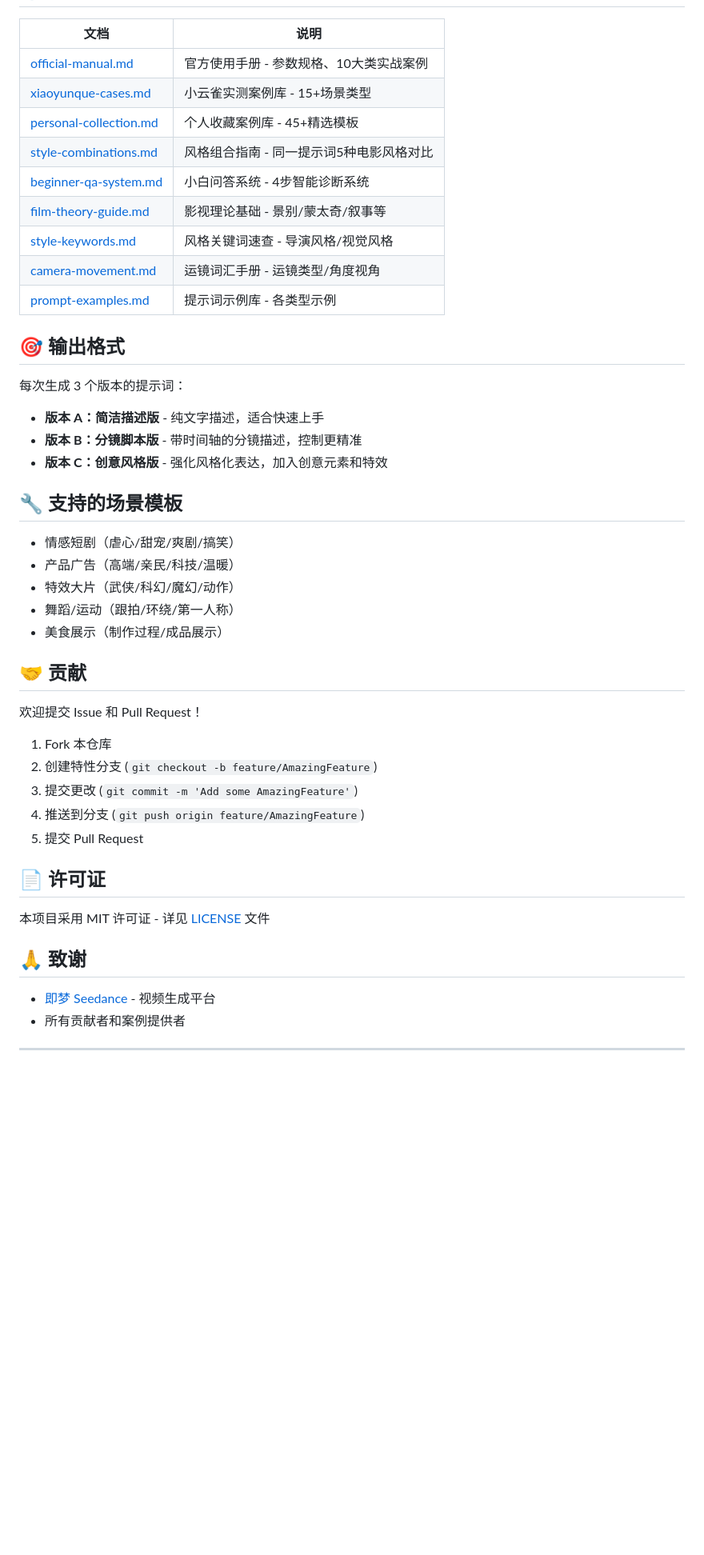
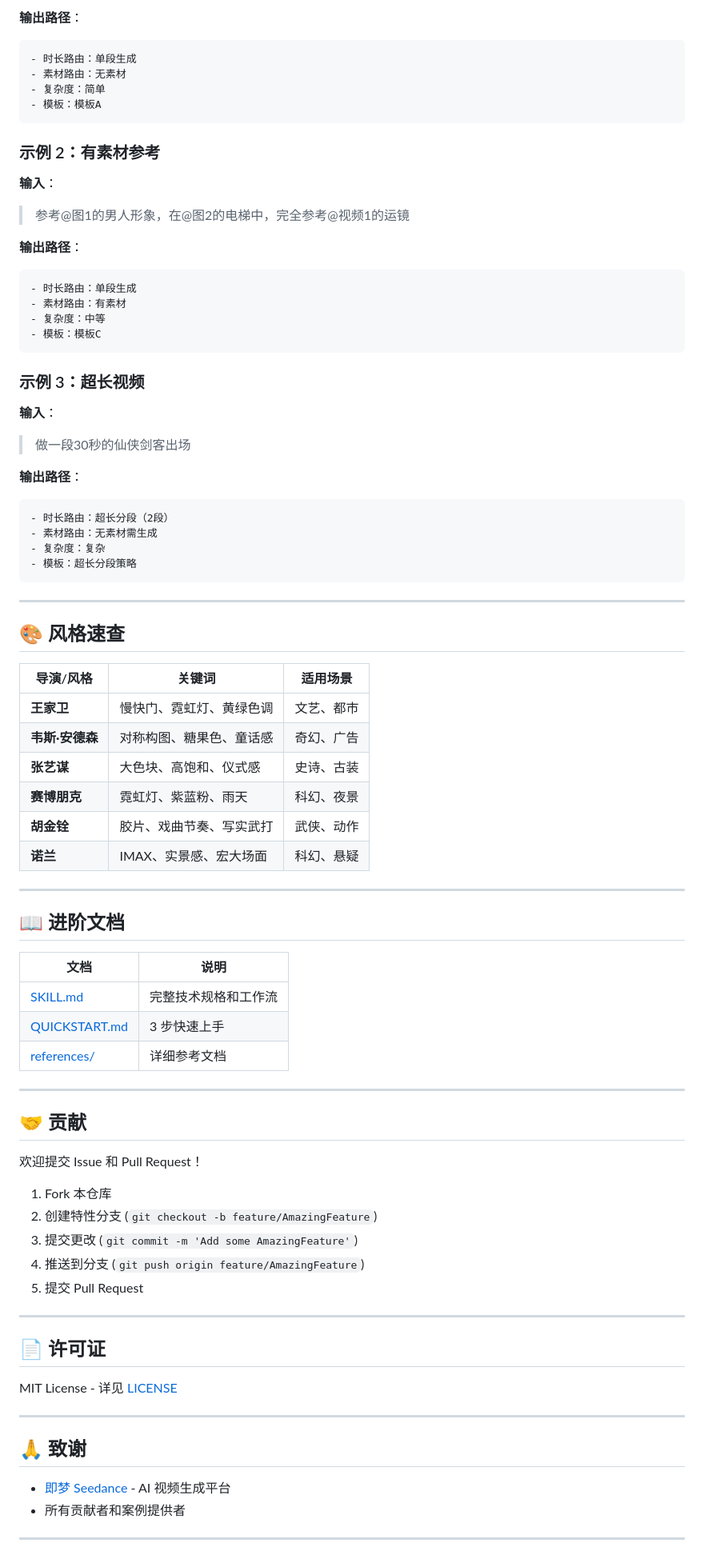
Before and after one commit to lmr1123/seedance-video-prompt, a Markdown page: README.md, the part around one of its changes. Shown at 80% size. GitHub-like rendering; blank space fills up the shorter version.

````diff
--- a/README.md
+++ b/README.md
@@ -85,31 +176,61 @@ seedance-video-prompt/
+**输出路径**：
+```
+- 时长路由：单段生成
+- 素材路由：无素材
+- 复杂度：简单
+- 模板：模板A
+```
+
+### 示例 2：有素材参考
+
+**输入**：
+> 参考@图1的男人形象，在@图2的电梯中，完全参考@视频1的运镜
+
+**输出路径**：
+```
+- 时长路由：单段生成
+- 素材路由：有素材
+- 复杂度：中等
+- 模板：模板C
+```
+
+### 示例 3：超长视频
+
+**输入**：
+> 做一段30秒的仙侠剑客出场
+
+**输出路径**：
+```
+- 时长路由：超长分段（2段）
+- 素材路由：无素材需生成
+- 复杂度：复杂
+- 模板：超长分段策略
+```
+
+---
+
+## 🎨 风格速查
+
+| 导演/风格 | 关键词 | 适用场景 |
+|----------|--------|---------|
+| **王家卫** | 慢快门、霓虹灯、黄绿色调 | 文艺、都市 |
+| **韦斯·安德森** | 对称构图、糖果色、童话感 | 奇幻、广告 |
+| **张艺谋** | 大色块、高饱和、仪式感 | 史诗、古装 |
+| **赛博朋克** | 霓虹灯、紫蓝粉、雨天 | 科幻、夜景 |
+| **胡金铨** | 胶片、戏曲节奏、写实武打 | 武侠、动作 |
+| **诺兰** | IMAX、实景感、宏大场面 | 科幻、悬疑 |
+
+---
+
+## 📖 进阶文档
 
 | 文档 | 说明 |
 |------|------|
-| [official-manual.md](references/official-manual.md) | 官方使用手册 - 参数规格、10大类实战案例 |
-| [xiaoyunque-cases.md](references/xiaoyunque-cases.md) | 小云雀实测案例库 - 15+场景类型 |
-| [personal-collection.md](references/personal-collection.md) | 个人收藏案例库 - 45+精选模板 |
-| [style-combinations.md](references/style-combinations.md) | 风格组合指南 - 同一提示词5种电影风格对比 |
-| [beginner-qa-system.md](references/beginner-qa-system.md) | 小白问答系统 - 4步智能诊断系统 |
-| [film-theory-guide.md](references/film-theory-guide.md) | 影视理论基础 - 景别/蒙太奇/叙事等 |
-| [style-keywords.md](references/style-keywords.md) | 风格关键词速查 - 导演风格/视觉风格 |
-| [camera-movement.md](references/camera-movement.md) | 运镜词汇手册 - 运镜类型/角度视角 |
-| [prompt-examples.md](references/prompt-examples.md) | 提示词示例库 - 各类型示例 |
+| [SKILL.md](SKILL.md) | 完整技术规格和工作流 |
+| [QUICKSTART.md](QUICKSTART.md) | 3 步快速上手 |
+| [references/](references/) | 详细参考文档 |
 
-## 🎯 输出格式
-
-每次生成 3 个版本的提示词：
-
-- **版本 A：简洁描述版** - 纯文字描述，适合快速上手
-- **版本 B：分镜脚本版** - 带时间轴的分镜描述，控制更精准
-- **版本 C：创意风格版** - 强化风格化表达，加入创意元素和特效
-
-## 🔧 支持的场景模板
-
-- 情感短剧（虐心/甜宠/爽剧/搞笑）
-- 产品广告（高端/亲民/科技/温暖）
-- 特效大片（武侠/科幻/魔幻/动作）
-- 舞蹈/运动（跟拍/环绕/第一人称）
-- 美食展示（制作过程/成品展示）
+---
 
 ## 🤝 贡献
 
@@ -121,13 +242,17 @@ seedance-video-prompt/
 4. 推送到分支 (`git push origin feature/AmazingFeature`)
 5. 提交 Pull Request
 
+---
+
 ## 📄 许可证
 
-本项目采用 MIT 许可证 - 详见 [LICENSE](LICENSE) 文件
+MIT License - 详见 [LICENSE](LICENSE)
+
+---
 
 ## 🙏 致谢
 
-- [即梦 Seedance](https://jimeng.jianying.com/) - 视频生成平台
+- [即梦 Seedance](https://jimeng.jianying.com/) - AI 视频生成平台
 - 所有贡献者和案例提供者
 
 ---
````
Also changed, not shown: other parts of README.md (+146 -55 lines), QUICKSTART.md (added, +111 -0 lines), SKILL.md (+44 -0 lines).
